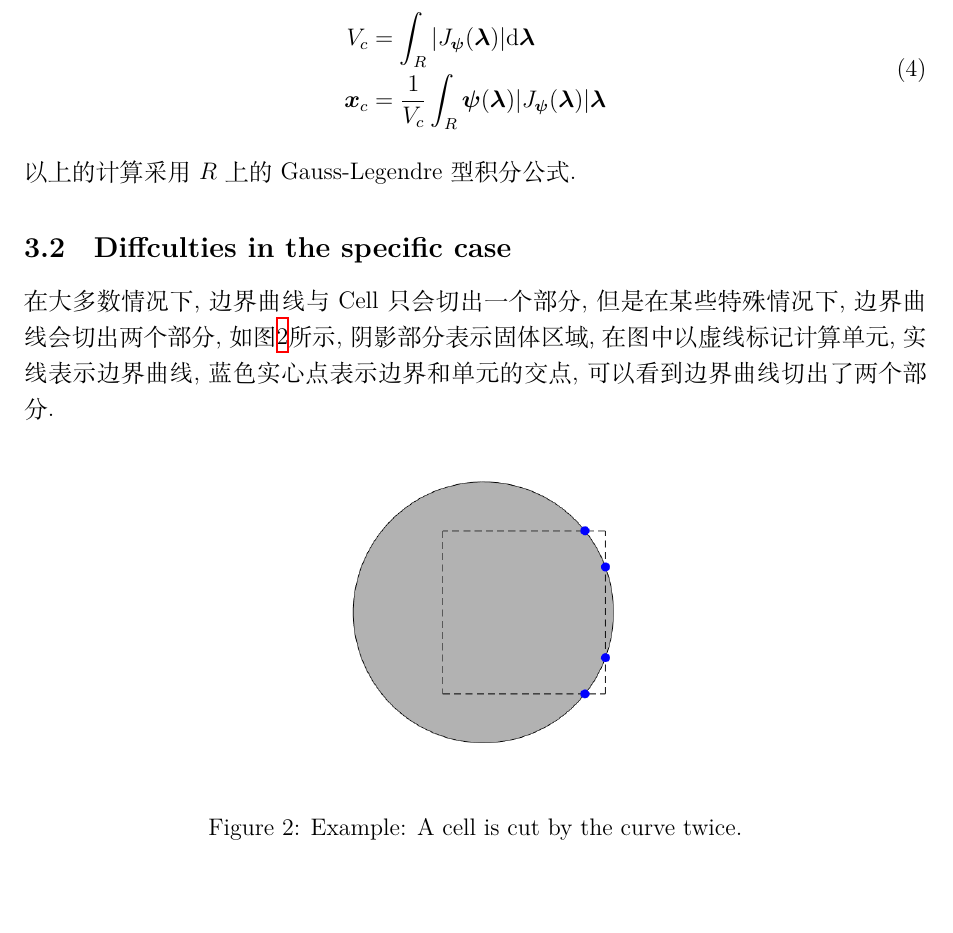
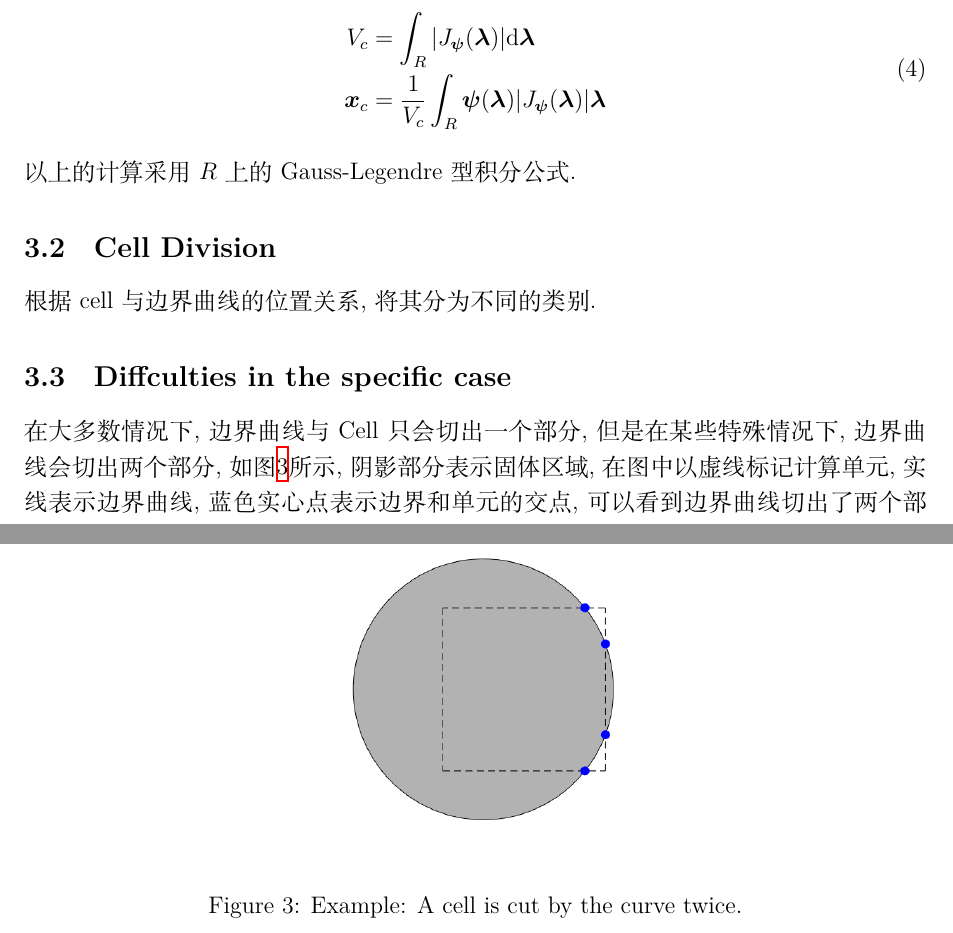
Before and after one commit to LiRayX/GePuP, a LaTeX paper (doc/ballsinking.tex, which reads doc/ouparticle.cls): part of page 3 of 4 before the commit and two parts of pages 3 and 5 of 5 after it, the two joined at a grey line, cut so that both start at the same text, the shorter picture padded with empty space. Compiled offline with XeLaTeX.

Commit message:
new picture

```diff
--- a/doc/ballsinking.tex
+++ b/doc/ballsinking.tex
@@ -99,3 +99,5 @@ $$\boldsymbol \tau = -pI + \nu (\nabla \boldsymbol{u} + (\nabla \boldsymbol{u})^
 \end{equation}
 以上的计算采用$R$上的Gauss-Legendre型积分公式.
 
+\subsection{Cell Division}
+根据cell与边界曲线的位置关系,将其分为不同的类别.
@@ -102,3 +108,7 @@ $$\boldsymbol \tau = -pI + \nu (\nabla \boldsymbol{u} + (\nabla \boldsymbol{u})^
+    \label{fig:cell_division}
+\end{figure}
+
+
 \subsection{Diffculties in the specific case}
 在大多数情况下,边界曲线与Cell只会切出一个部分,但是在某些特殊情况下,边界曲线会切出两个部分,如图\ref{fig:cut_cell_example}所示,阴影部分表示固体区域,在图中以虚线标记计算单元,实线表示边界曲线,蓝色实心点表示边界和单元的交点,可以看到边界曲线切出了两个部分.
 
--- a/doc/ouparticle.cls
+++ b/doc/ouparticle.cls
@@ -23,6 +23,7 @@
 \usepackage{xeCJK,hyperref,listings}
 \usepackage{xcolor}
 \usepackage{tikz}
+\usepackage{svg}
 \lstset{
     basicstyle=\ttfamily\footnotesize,
     keywordstyle=\color{blue},
```
Also changed, not shown: doc/ballsinking.pdf, doc/figure/cycle.png (added), doc/ballsinking.tex (7 more changed lines), 5 other files.
